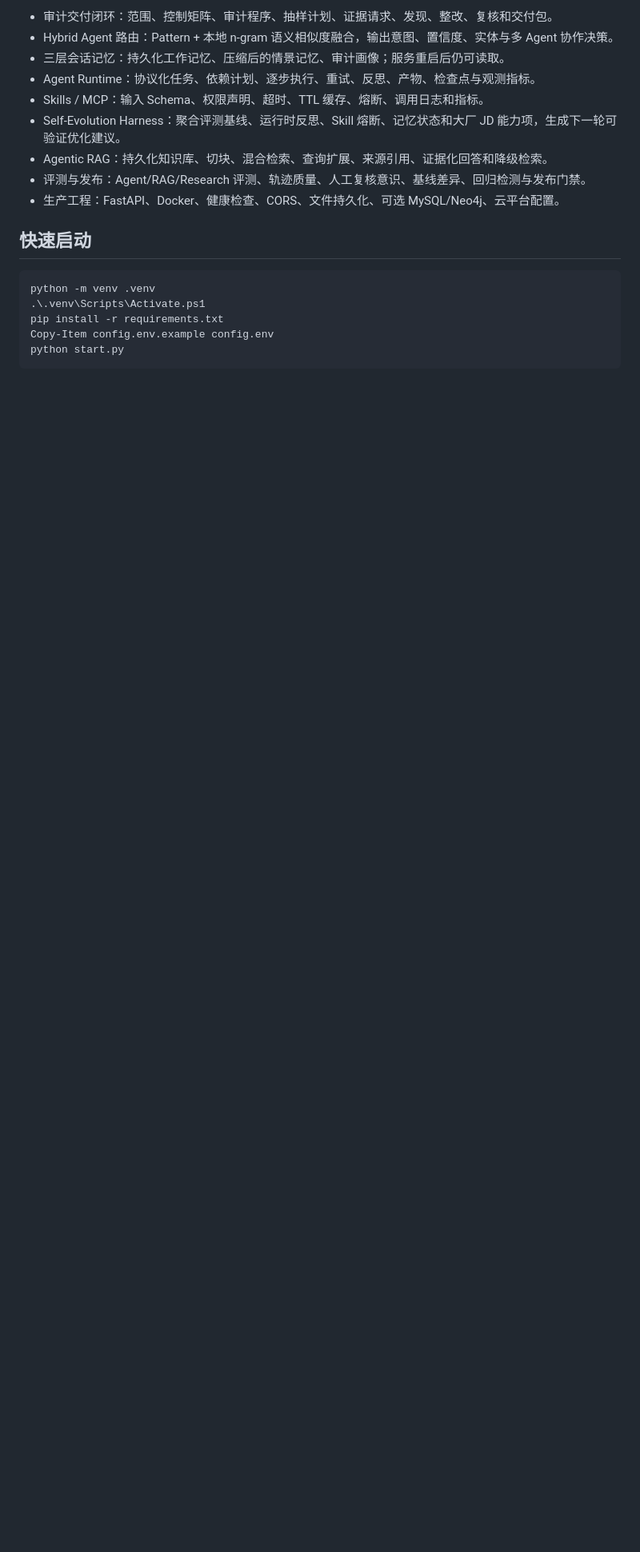
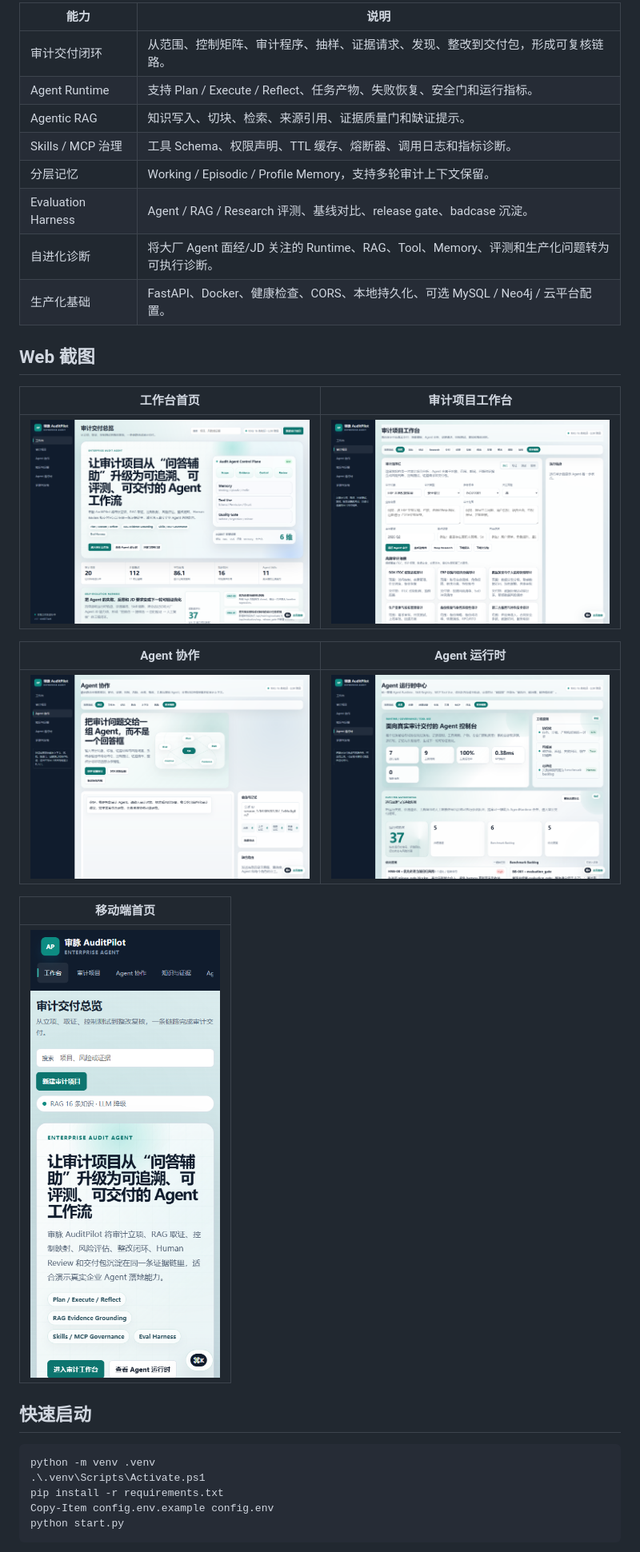
Before and after one commit to Ricky-7-Yan/intelligent-audit-system, a Markdown page: README.md, the part around one of its changes. Shown at 80% size. Drawn GitHub-style; pictures changed too: docs/screenshots/auditpilot-agent-chat.png (added), docs/screenshots/auditpilot-agent-runtime.png (added), docs/screenshots/auditpilot-audit-workbench.png (added); blank space fills up the shorter version.

```diff
--- a/README.md
+++ b/README.md
@@ -10,13 +10,28 @@
 
-- 审计交付闭环：范围、控制矩阵、审计程序、抽样计划、证据请求、发现、整改、复核和交付包。
-- Hybrid Agent 路由：Pattern + 本地 n-gram 语义相似度融合，输出意图、置信度、实体与多 Agent 协作决策。
-- 三层会话记忆：持久化工作记忆、压缩后的情景记忆、审计画像；服务重启后仍可读取。
-- Agent Runtime：协议化任务、依赖计划、逐步执行、重试、反思、产物、检查点与观测指标。
-- Skills / MCP：输入 Schema、权限声明、超时、TTL 缓存、熔断、调用日志和指标。
-- Self-Evolution Harness：聚合评测基线、运行时反思、Skill 熔断、记忆状态和大厂 JD 能力项，生成下一轮可验证优化建议。
-- Agentic RAG：持久化知识库、切块、混合检索、查询扩展、来源引用、证据化回答和降级检索。
-- 评测与发布：Agent/RAG/Research 评测、轨迹质量、人工复核意识、基线差异、回归检测与发布门禁。
-- 生产工程：FastAPI、Docker、健康检查、CORS、文件持久化、可选 MySQL/Neo4j、云平台配置。
+| 能力 | 说明 |
+| --- | --- |
+| 审计交付闭环 | 从范围、控制矩阵、审计程序、抽样、证据请求、发现、整改到交付包，形成可复核链路。 |
+| Agent Runtime | 支持 Plan / Execute / Reflect、任务产物、失败恢复、安全门和运行指标。 |
+| Agentic RAG | 知识写入、切块、检索、来源引用、证据质量门和缺证提示。 |
+| Skills / MCP 治理 | 工具 Schema、权限声明、TTL 缓存、熔断器、调用日志和指标诊断。 |
+| 分层记忆 | Working / Episodic / Profile Memory，支持多轮审计上下文保留。 |
+| Evaluation Harness | Agent / RAG / Research 评测、基线对比、release gate、badcase 沉淀。 |
+| 自进化诊断 | 将大厂 Agent 面经/JD 关注的 Runtime、RAG、Tool、Memory、评测和生产化问题转为可执行诊断。 |
+| 生产化基础 | FastAPI、Docker、健康检查、CORS、本地持久化、可选 MySQL / Neo4j / 云平台配置。 |
+
+## Web 截图
+
+| 工作台首页 | 审计项目工作台 |
+| --- | --- |
+| ![工作台首页](docs/screenshots/auditpilot-overview-desktop.png) | ![审计项目工作台](docs/screenshots/auditpilot-audit-workbench.png) |
+
+| Agent 协作 | Agent 运行时 |
+| --- | --- |
+| ![Agent 协作](docs/screenshots/auditpilot-agent-chat.png) | ![Agent 运行时](docs/screenshots/auditpilot-agent-runtime.png) |
+
+| 移动端首页 |
+| --- |
+| ![移动端首页](docs/screenshots/auditpilot-overview-mobile.png) |
 
 ## 快速启动
 
```
Also changed, not shown: other parts of README.md (+44 -34 lines), PyCharm_Setup_Guide.md (+3 -3 lines), docs/09-对话与任务完成记录.md (+26 -0 lines), 4 other files.
